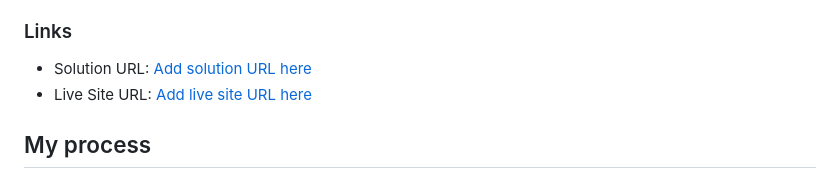
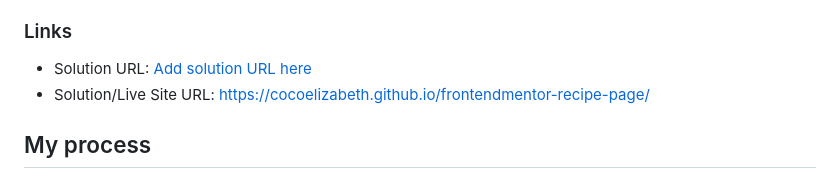
Before and after one commit to cocoelizabeth/frontendmentor-recipe-page, a Markdown page: README-template.md, the part around the change. Drawn GitHub-style.

Commit message:
added live site url

```diff
--- a/README-template.md
+++ b/README-template.md
@@ -35,7 +35,7 @@ Then crop/optimize/edit your image however you like, add it to your project, and
 ### Links
 
 - Solution URL: [Add solution URL here](https://your-solution-url.com)
-- Live Site URL: [Add live site URL here](https://your-live-site-url.com)
+- Solution/Live Site URL: [https://cocoelizabeth.github.io/frontendmentor-recipe-page/](https://cocoelizabeth.github.io/frontendmentor-recipe-page/)
 
 ## My process
 
```
